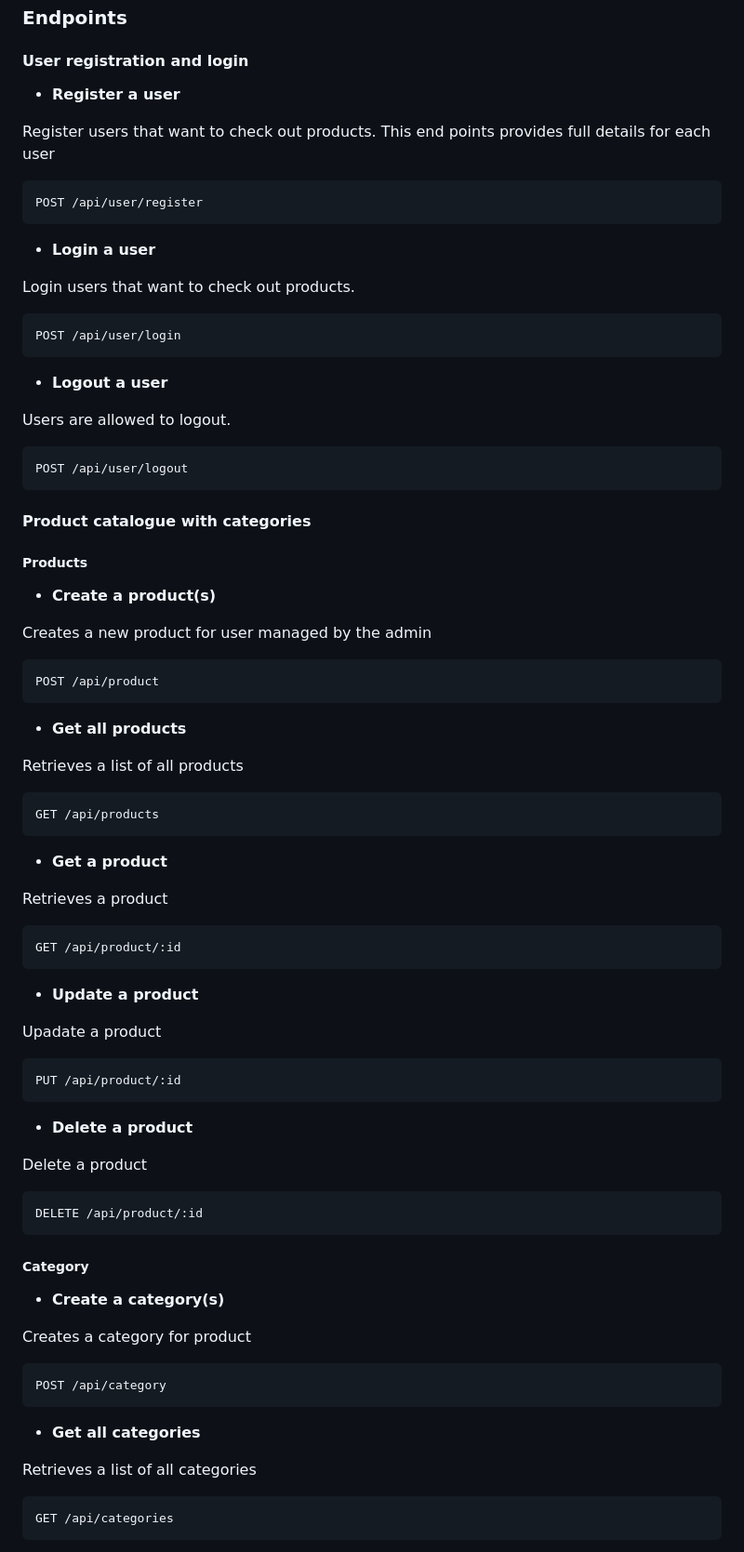
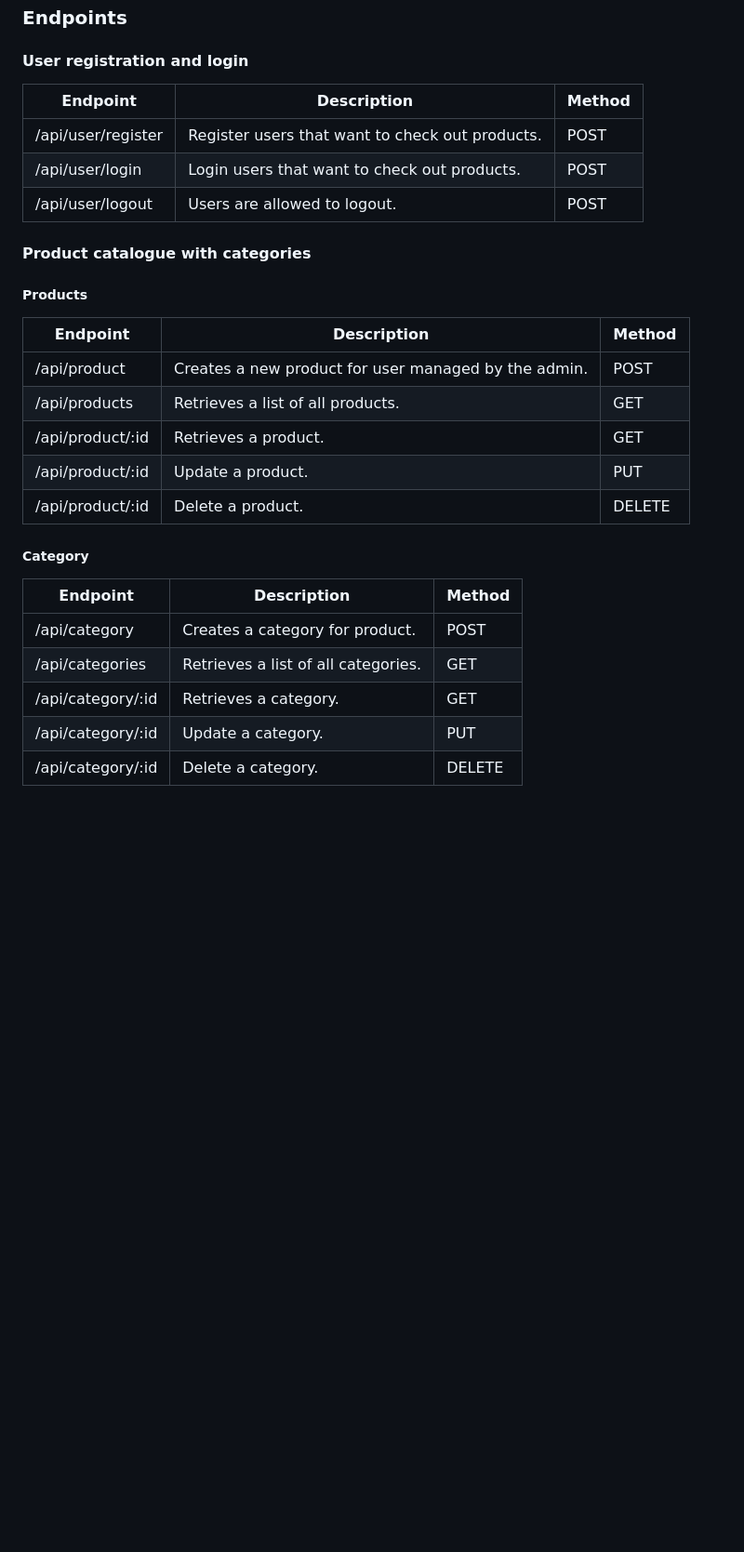
Before and after one commit to motuncoded/ecommerce_api, a Markdown page: README.md, the part around the change printed below. Shown: that part at 93% size. GitHub-like rendering; blank space fills up the shorter version.

````diff
--- a/README.md
+++ b/README.md
@@ -25,89 +25,33 @@ https://ecommerce-api-one-pi.vercel.app
 
 #### User registration and login
 
-- **Register a user**
+| Endpoint            | Description                                                      | Method |
+|---------------------|------------------------------------------------------------------|--------|
+| /api/user/register  | Register users that want to check out products.                  | POST   |
+| /api/user/login     | Login users that want to check out products.                     | POST   |
+| /api/user/logout    | Users are allowed to logout.                                     | POST   |
 
-Register users that want to check out products. This end points provides full details for each user
-
-```
-POST /api/user/register
-```
-
-- **Login a user**
-
-Login users that want to check out products.
-
-```
-POST /api/user/login
-```
-
-- **Logout a user**
-
-Users are allowed to logout.
-
-```
-POST /api/user/logout
-```
 
 #### Product catalogue with categories
 
 ##### Products
 
-- **Create a product(s)**
 
-Creates a new product for user managed by the admin
-
-```
-POST /api/product
-```
-
-- **Get all products**
-
-Retrieves a list of all products
-
-```
-GET /api/products
-```
-
-- **Get a product**
-
-Retrieves a product
-
-```
-GET /api/product/:id
-```
-
-- **Update a product**
-
-Upadate a product
-
-```
-PUT /api/product/:id
-```
-
-- **Delete a product**
-
-Delete a product
-
-```
-DELETE /api/product/:id
-```
+| Endpoint            | Description                                                      | Method |
+|---------------------|------------------------------------------------------------------|--------|
+| /api/product        | Creates a new product for user managed by the admin.             | POST   |
+| /api/products       | Retrieves a list of all products.                                | GET    |
+| /api/product/:id    | Retrieves a product.                                             | GET    |
+| /api/product/:id    | Update a product.                                                | PUT    |
+| /api/product/:id    | Delete a product.                                                | DELETE |
 
 ##### Category
 
-- **Create a category(s)**
+| Endpoint            | Description                                                      | Method |
+|---------------------|------------------------------------------------------------------|--------|
+| /api/category       | Creates a category for product.                                  | POST   |
+| /api/categories     | Retrieves a list of all categories.                              | GET    |
+| /api/category/:id   | Retrieves a category.                                            | GET    |
+| /api/category/:id   | Update a category.                                               | PUT    |
+| /api/category/:id   | Delete a category.                                               | DELETE |
 
-Creates a category for product
-
-```
-POST /api/category
-```
-
-- **Get all categories**
-
-Retrieves a list of all categories
-
-```
-GET /api/categories
-```
-
````
Also changed, not shown: other parts of README.md (+32 -90 lines).
